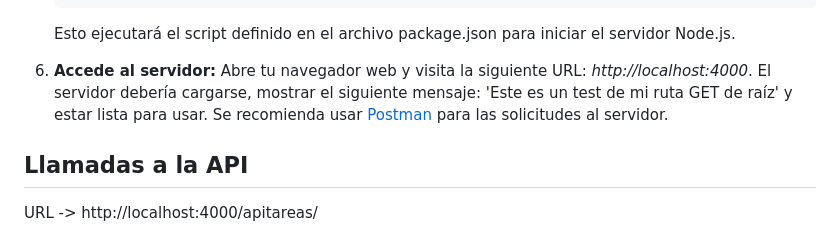
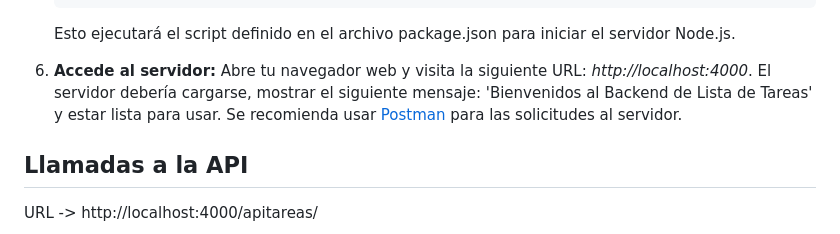
Before and after one commit to jgromerou/ej1-practico-backend, a Markdown page: README.md, the part around the change. Drawn GitHub-style.

Commit message:
se cambió el mensaje que muestra el navegador web

```diff
--- a/README.md
+++ b/README.md
@@ -53,7 +53,7 @@ Sigue estos pasos para clonar y ejecutar la aplicación en tu entorno local:
 
     Esto ejecutará el script definido en el archivo package.json para iniciar el servidor Node.js.
 
-6.  **Accede al servidor:** Abre tu navegador web y visita la siguiente URL: _http://localhost:4000_. El servidor debería cargarse, mostrar el siguiente mensaje: 'Este es un test de mi ruta GET de raíz' y estar lista para usar. Se recomienda usar [Postman](https://www.postman.com/) para las solicitudes al servidor.
+6.  **Accede al servidor:** Abre tu navegador web y visita la siguiente URL: _http://localhost:4000_. El servidor debería cargarse, mostrar el siguiente mensaje: 'Bienvenidos al Backend de Lista de Tareas' y estar lista para usar. Se recomienda usar [Postman](https://www.postman.com/) para las solicitudes al servidor.
 
 ## Llamadas a la API
 
```
